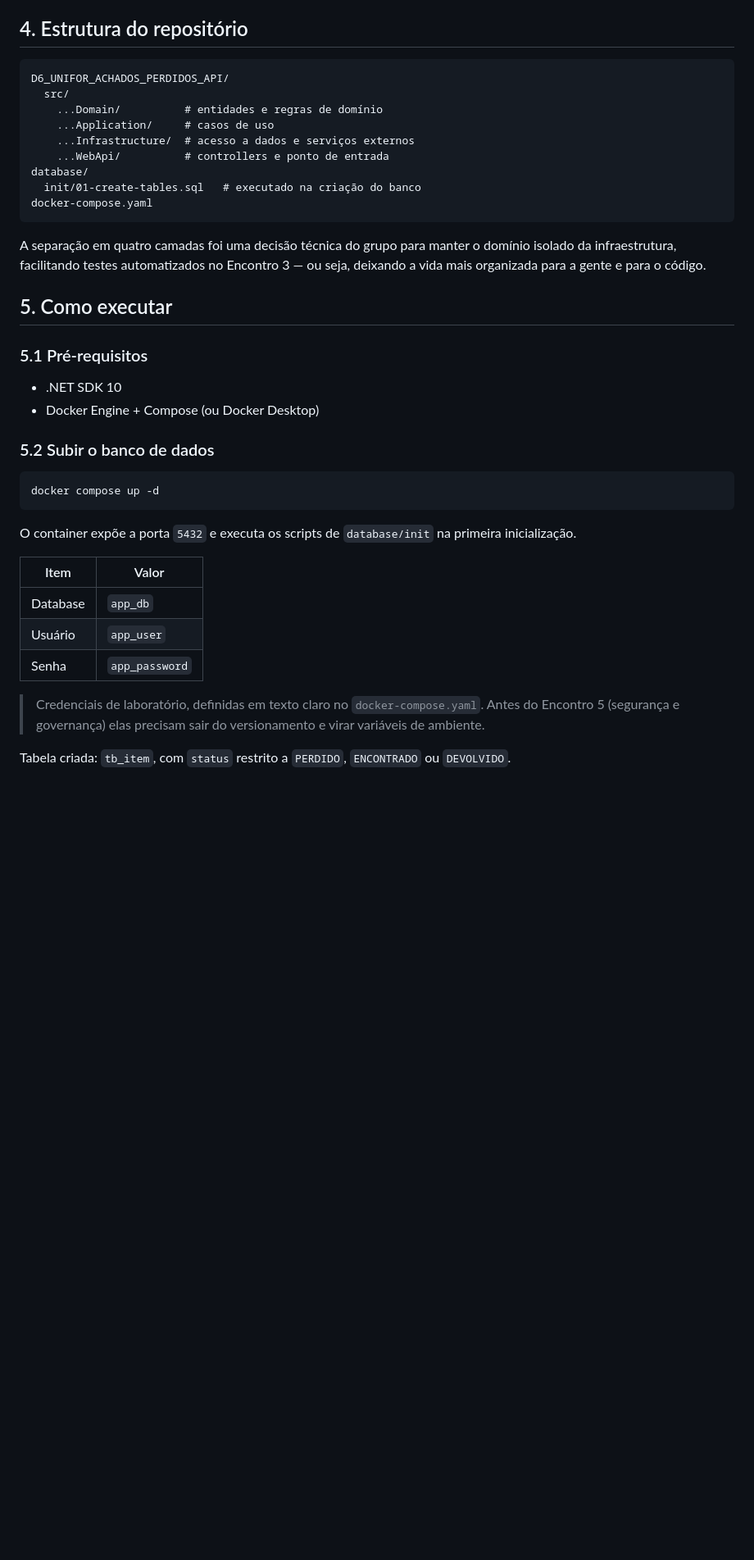
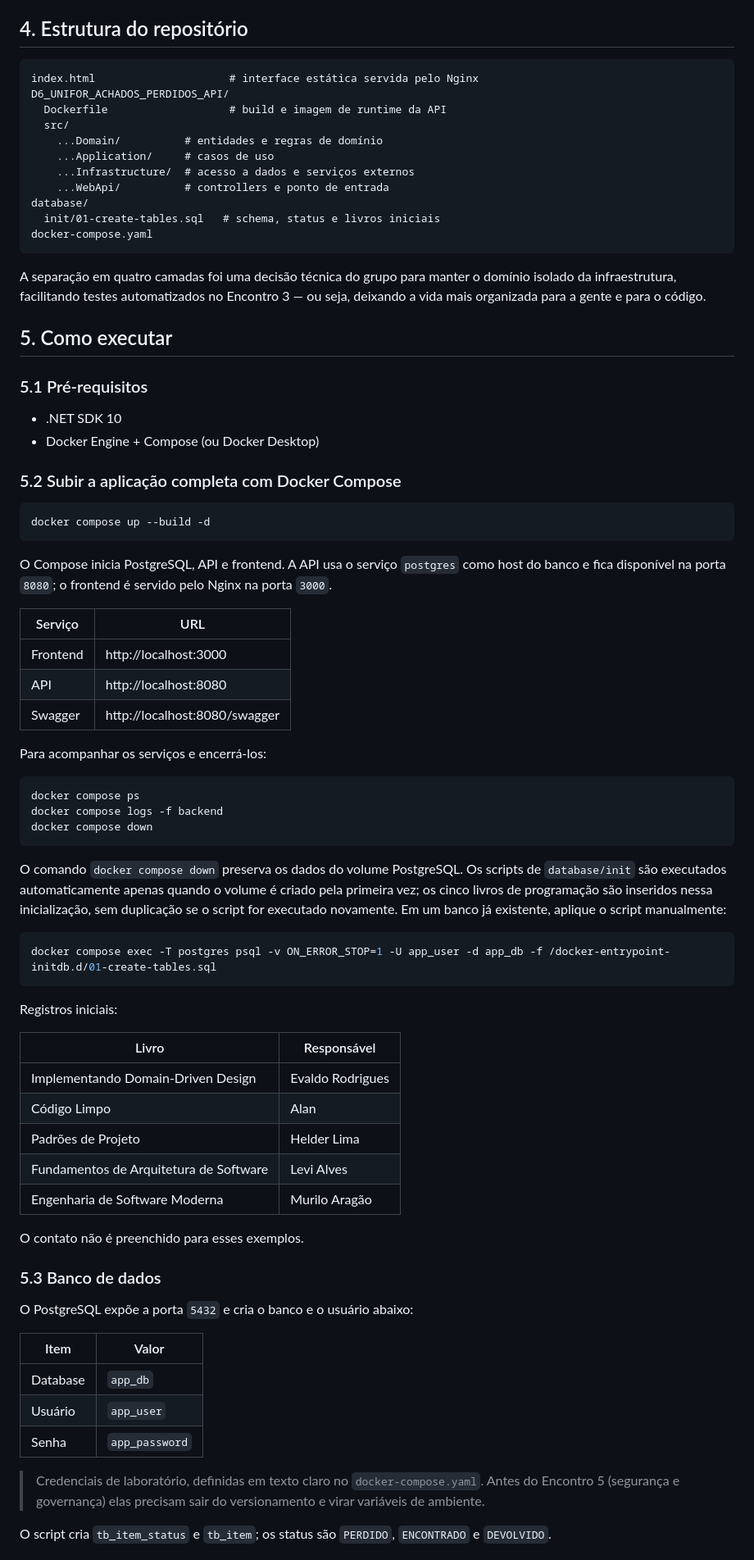
Before and after one commit to achados-e-perdidos-unifor/D6_UNIFOR_ACHADOS_PERDIDOS, a Markdown page: README.md, the part around one of its changes. Shown at 82% size. GitHub-like rendering; blank space fills up the shorter version.

````diff
--- a/README.md
+++ b/README.md
@@ -71,14 +71,16 @@ repositório antes do gatilho de produção.
 ## 4. Estrutura do repositório
 
 ```
+index.html                     # interface estática servida pelo Nginx
 D6_UNIFOR_ACHADOS_PERDIDOS_API/
+  Dockerfile                   # build e imagem de runtime da API
   src/
     ...Domain/          # entidades e regras de domínio
     ...Application/     # casos de uso
     ...Infrastructure/  # acesso a dados e serviços externos
     ...WebApi/          # controllers e ponto de entrada
 database/
-  init/01-create-tables.sql   # executado na criação do banco
+  init/01-create-tables.sql   # schema, status e livros iniciais
 docker-compose.yaml
 ```
 
@@ -93,13 +95,53 @@ organizada para a gente e para o código.
 - .NET SDK 10
 - Docker Engine + Compose (ou Docker Desktop)
 
-### 5.2 Subir o banco de dados
+### 5.2 Subir a aplicação completa com Docker Compose
 
 ```bash
-docker compose up -d
+docker compose up --build -d
 ```
 
-O container expõe a porta `5432` e executa os scripts de `database/init` na primeira inicialização.
+O Compose inicia PostgreSQL, API e frontend. A API usa o serviço `postgres` como host do banco e
+fica disponível na porta `8080`; o frontend é servido pelo Nginx na porta `3000`.
+
+| Serviço | URL |
+| ------- | --- |
+| Frontend | http://localhost:3000 |
+| API | http://localhost:8080 |
+| Swagger | http://localhost:8080/swagger |
+
+Para acompanhar os serviços e encerrá-los:
+
+```bash
+docker compose ps
+docker compose logs -f backend
+docker compose down
+```
+
+O comando `docker compose down` preserva os dados do volume PostgreSQL. Os scripts de
+`database/init` são executados automaticamente apenas quando o volume é criado pela primeira vez;
+os cinco livros de programação são inseridos nessa inicialização, sem duplicação se o script for
+executado novamente. Em um banco já existente, aplique o script manualmente:
+
+```bash
+docker compose exec -T postgres psql -v ON_ERROR_STOP=1 -U app_user -d app_db -f /docker-entrypoint-initdb.d/01-create-tables.sql
+```
+
+Registros iniciais:
+
+| Livro | Responsável |
+| ----- | ----------- |
+| Implementando Domain-Driven Design | Evaldo Rodrigues |
+| Código Limpo | Alan |
+| Padrões de Projeto | Helder Lima |
+| Fundamentos de Arquitetura de Software | Levi Alves |
+| Engenharia de Software Moderna | Murilo Aragão |
+
+O contato não é preenchido para esses exemplos.
+
+### 5.3 Banco de dados
+
+O PostgreSQL expõe a porta `5432` e cria o banco e o usuário abaixo:
 
 | Item     | Valor          |
 | -------- | -------------- |
@@ -110,5 +152,5 @@ O container expõe a porta `5432` e executa os scripts de `database/init` na pri
 > Credenciais de laboratório, definidas em texto claro no `docker-compose.yaml`. Antes do Encontro 5
 > (segurança e governança) elas precisam sair do versionamento e virar variáveis de ambiente.
 
-Tabela criada: `tb_item`, com `status` restrito a `PERDIDO`, `ENCONTRADO` ou `DEVOLVIDO`.
+O script cria `tb_item_status` e `tb_item`; os status são `PERDIDO`, `ENCONTRADO` e `DEVOLVIDO`.
 
````
Also changed, not shown: other parts of README.md (+21 -13 lines).
